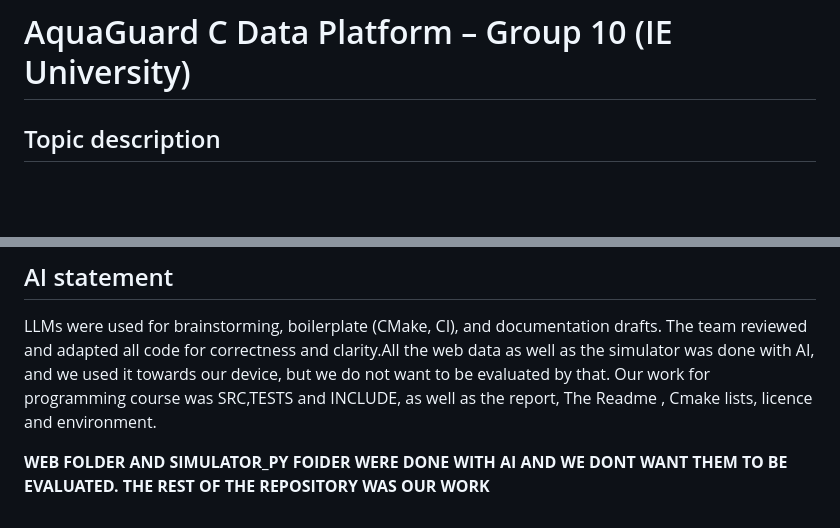
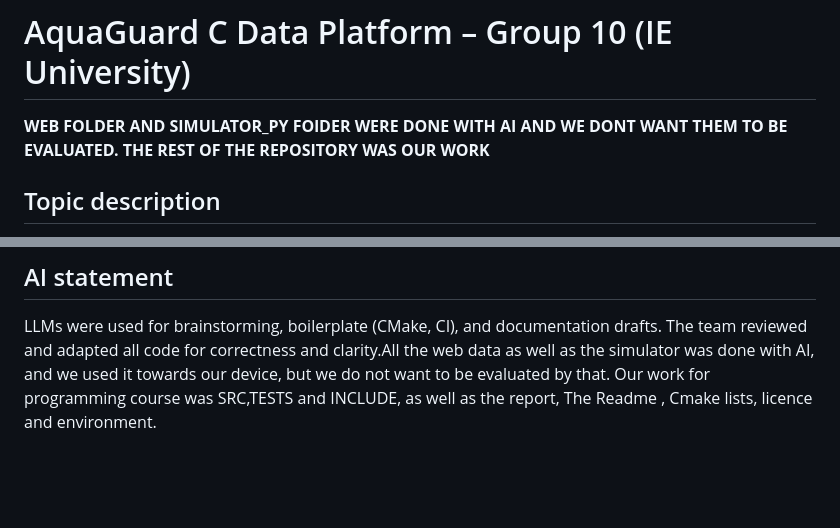
Before and after one commit to AFG64/aquaguard-c-data-platform, a Markdown page: report/report.md, 2 parts joined by grey strips. Rendered like a GitHub page; blank space fills up the shorter version.

```diff
--- a/report/report.md
+++ b/report/report.md
@@ -1,4 +1,6 @@
 # AquaGuard C Data Platform – Group 10 (IE University)
+
+**WEB FOLDER AND SIMULATOR_PY FOlDER WERE DONE WITH AI AND WE DONT WANT THEM TO BE EVALUATED. THE REST OF THE REPOSITORY WAS OUR WORK**
 
 ## Topic description
 AquaGuard is a C-based gateway that ingests line-delimited JSON sensor data and serves a live local dashboard at `http://localhost:8080`. The system reports **flow (L/min)**, **humidity (%)**, **temperature (°C)**, and **pressure (kPa)**, plus **connection status** and an **emergency banner** for threshold breaches (flow high/low, humidity, temperature, pressure).
@@ -56,5 +58,3 @@ Scope: single-machine demo showcasing systems programming fundamentals (threads,
 
 ## AI statement
 LLMs were used for brainstorming, boilerplate (CMake, CI), and documentation drafts. The team reviewed and adapted all code for correctness and clarity.All the web data as well as the simulator was done with AI, and we used it towards our device, but we do not want to be evaluated by that. Our work for programming course was SRC,TESTS and INCLUDE, as well as the report, The Readme , Cmake lists, licence and environment.
-
-**WEB FOLDER AND SIMULATOR_PY FOlDER WERE DONE WITH AI AND WE DONT WANT THEM TO BE EVALUATED. THE REST OF THE REPOSITORY WAS OUR WORK**
```
